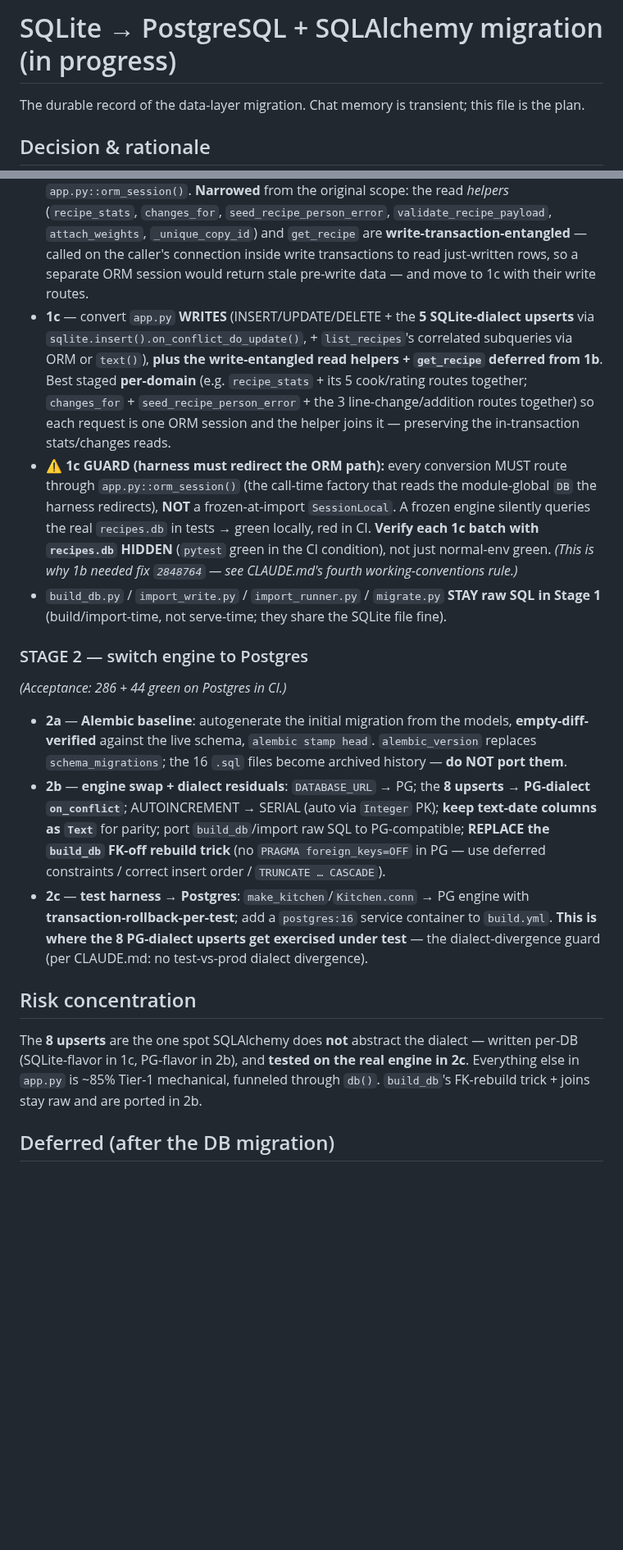
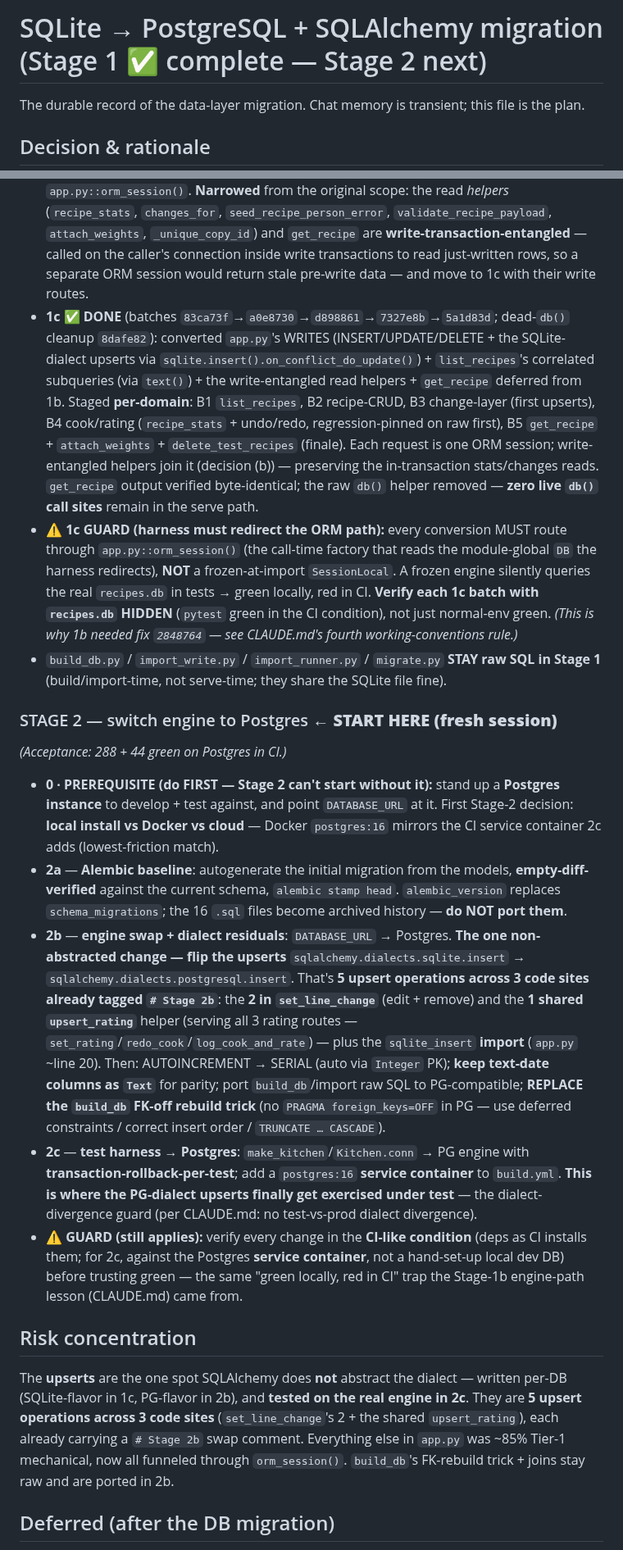
Before and after one commit to abh5227/recipe-app2, a Markdown page: docs/migration-plan.md, 2 parts joined by grey strips. Shown at 82% size. Drawn GitHub-style; blank space fills up the shorter version.

Commit message:
docs: mark Stage 1 complete; sharpen Stage 2 entry point (Postgres prereq + the 5 upsert-swap sites)
Stage 1 (adopt SQLAlchemy, stay on SQLite) is done: 1a/1b/1c all complete, the
entire serve path queries through orm_session(), behavior byte-identical
throughout, the dead db() helper removed. Record the 1c batch commits. Sharpen
the Stage 2 entry point for a fresh session: the Postgres-instance PREREQUISITE
(local vs Docker vs cloud) as the first decision, and pin the one non-abstracted
change in 2b — the upsert dialect flip at its exact sites (set_line_change's 2 +
the shared upsert_rating; all pre-commented # Stage 2b). Correct the stale "8
upserts"/"funneled through db()" wording to the current 5-ops/3-sites reality.

Co-Authored-By: Claude Opus 4.8 (1M context) <noreply@anthropic.com>

```diff
--- a/docs/migration-plan.md
+++ b/docs/migration-plan.md
@@ -1,4 +1,4 @@
-# SQLite → PostgreSQL + SQLAlchemy migration (in progress)
+# SQLite → PostgreSQL + SQLAlchemy migration (Stage 1 ✅ complete — Stage 2 next)
 
 The durable record of the data-layer migration. Chat memory is transient; this file is the plan.
 
@@ -21,23 +23,28 @@ The durable record of the data-layer migration. Chat memory is transient; this f
 
 - **1a ✅ DONE** (commit `1c14342`): `models.py` — all 15 tables as SQLAlchemy models, **empty-diff-verified** faithful mirror of the live schema; engine/session from `DATABASE_URL` defaulting to `sqlite:///recipes.db`; **purely additive** (nothing wired). `ingredient_weights` = Core Table (no PK in the live schema); 3 composite-PK tables; single-column PKs mirror SQLite's implicit-nullable DDL.
 - **1b ✅ DONE** (commits `0c32df3` + fix `2848764`): converted the **4 self-contained read routes** (`list_people`, `list_ingredients`, `get_ingredient`, `in_season` — 7 SELECTs) via `app.py::orm_session()`. **Narrowed** from the original scope: the read *helpers* (`recipe_stats`, `changes_for`, `seed_recipe_person_error`, `validate_recipe_payload`, `attach_weights`, `_unique_copy_id`) and `get_recipe` are **write-transaction-entangled** — called on the caller's connection inside write transactions to read just-written rows, so a separate ORM session would return stale pre-write data — and move to 1c with their write routes.
-- **1c** — convert `app.py` **WRITES** (INSERT/UPDATE/DELETE + the **5 SQLite-dialect upserts** via `sqlite.insert().on_conflict_do_update()`, + `list_recipes`'s correlated subqueries via ORM or `text()`), **plus the write-entangled read helpers + `get_recipe` deferred from 1b**. Best staged **per-domain** (e.g. `recipe_stats` + its 5 cook/rating routes together; `changes_for` + `seed_recipe_person_error` + the 3 line-change/addition routes together) so each request is one ORM session and the helper joins it — preserving the in-transaction stats/changes reads.
+- **1c ✅ DONE** (batches `83ca73f`→`a0e8730`→`d898861`→`7327e8b`→`5a1d83d`; dead-`db()` cleanup `8dafe82`): converted `app.py`'s WRITES (INSERT/UPDATE/DELETE + the SQLite-dialect upserts via `sqlite.insert().on_conflict_do_update()`) + `list_recipes`'s correlated subqueries (via `text()`) + the write-entangled read helpers + `get_recipe` deferred from 1b. Staged **per-domain**: B1 `list_recipes`, B2 recipe-CRUD, B3 change-layer (first upserts), B4 cook/rating (`recipe_stats` + undo/redo, regression-pinned on raw first), B5 `get_recipe` + `attach_weights` + `delete_test_recipes` (finale). Each request is one ORM session; write-entangled helpers join it (decision (b)) — preserving the in-transaction stats/changes reads. `get_recipe` output verified byte-identical; the raw `db()` helper removed — **zero live `db()` call sites** remain in the serve path.
 - ⚠️ **1c GUARD (harness must redirect the ORM path):** every conversion MUST route through `app.py::orm_session()` (the call-time factory that reads the module-global `DB` the harness redirects), **NOT** a frozen-at-import `SessionLocal`. A frozen engine silently queries the real `recipes.db` in tests → green locally, red in CI. **Verify each 1c batch with `recipes.db` HIDDEN** (`pytest` green in the CI condition), not just normal-env green. *(This is why 1b needed fix `2848764` — see CLAUDE.md's fourth working-conventions rule.)*
 - `build_db.py` / `import_write.py` / `import_runner.py` / `migrate.py` **STAY raw SQL in Stage 1** (build/import-time, not serve-time; they share the SQLite file fine).
 
-### STAGE 2 — switch engine to Postgres
-*(Acceptance: 286 + 44 green on Postgres in CI.)*
+### STAGE 2 — switch engine to Postgres  ← **START HERE (fresh session)**
+*(Acceptance: 288 + 44 green on Postgres in CI.)*
 
-- **2a** — **Alembic baseline**: autogenerate the initial migration from the models, **empty-diff-verified** against the live schema, `alembic stamp head`. `alembic_version` replaces `schema_migrations`; the 16 `.sql` files become archived history — **do NOT port them**.
-- **2b** — **engine swap + dialect residuals**: `DATABASE_URL` → PG; the **8 upserts → PG-dialect `on_conflict`**; AUTOINCREMENT → SERIAL (auto via `Integer` PK); **keep text-date columns as `Text`** for parity; port `build_db`/import raw SQL to PG-compatible; **REPLACE the `build_db` FK-off rebuild trick** (no `PRAGMA foreign_keys=OFF` in PG — use deferred constraints / correct insert order / `TRUNCATE … CASCADE`).
-- **2c** — **test harness → Postgres**: `make_kitchen`/`Kitchen.conn` → PG engine with **transaction-rollback-per-test**; add a `postgres:16` service container to `build.yml`. **This is where the 8 PG-dialect upserts get exercised under test** — the dialect-divergence guard (per CLAUDE.md: no test-vs-prod dialect divergence).
+- **0 · PREREQUISITE (do FIRST — Stage 2 can't start without it):** stand up a **Postgres instance** to
+  develop + test against, and point `DATABASE_URL` at it. First Stage-2 decision: **local install vs
+  Docker vs cloud** — Docker `postgres:16` mirrors the CI service container 2c adds (lowest-friction match).
+- **2a** — **Alembic baseline**: autogenerate the initial migration from the models, **empty-diff-verified** against the current schema, `alembic stamp head`. `alembic_version` replaces `schema_migrations`; the 16 `.sql` files become archived history — **do NOT port them**.
+- **2b** — **engine swap + dialect residuals**: `DATABASE_URL` → Postgres. **The one non-abstracted change — flip the upserts** `sqlalchemy.dialects.sqlite.insert` → `sqlalchemy.dialects.postgresql.insert`. That's **5 upsert operations across 3 code sites already tagged `# Stage 2b`**: the **2 in `set_line_change`** (edit + remove) and the **1 shared `upsert_rating`** helper (serving all 3 rating routes — `set_rating`/`redo_cook`/`log_cook_and_rate`) — plus the `sqlite_insert` **import** (`app.py` ~line 20). Then: AUTOINCREMENT → SERIAL (auto via `Integer` PK); **keep text-date columns as `Text`** for parity; port `build_db`/import raw SQL to PG-compatible; **REPLACE the `build_db` FK-off rebuild trick** (no `PRAGMA foreign_keys=OFF` in PG — use deferred constraints / correct insert order / `TRUNCATE … CASCADE`).
+- **2c** — **test harness → Postgres**: `make_kitchen`/`Kitchen.conn` → PG engine with **transaction-rollback-per-test**; add a `postgres:16` **service container** to `build.yml`. **This is where the PG-dialect upserts finally get exercised under test** — the dialect-divergence guard (per CLAUDE.md: no test-vs-prod dialect divergence).
+- ⚠️ **GUARD (still applies):** verify every change in the **CI-like condition** (deps as CI installs them; for 2c, against the Postgres **service container**, not a hand-set-up local dev DB) before trusting green — the same "green locally, red in CI" trap the Stage-1b engine-path lesson (CLAUDE.md) came from.
 
 ## Risk concentration
 
-The **8 upserts** are the one spot SQLAlchemy does **not** abstract the dialect — written per-DB
-(SQLite-flavor in 1c, PG-flavor in 2b), and **tested on the real engine in 2c**. Everything else in
-`app.py` is ~85% Tier-1 mechanical, funneled through `db()`. `build_db`'s FK-rebuild trick + joins
-stay raw and are ported in 2b.
+The **upserts** are the one spot SQLAlchemy does **not** abstract the dialect — written per-DB
+(SQLite-flavor in 1c, PG-flavor in 2b), and **tested on the real engine in 2c**. They are **5 upsert
+operations across 3 code sites** (`set_line_change`'s 2 + the shared `upsert_rating`), each already
+carrying a `# Stage 2b` swap comment. Everything else in `app.py` was ~85% Tier-1 mechanical, now all
+funneled through `orm_session()`. `build_db`'s FK-rebuild trick + joins stay raw and are ported in 2b.
 
 ## Deferred (after the DB migration)
 
```
Also changed, not shown: other parts of docs/migration-plan.md (+5 -3 lines).
